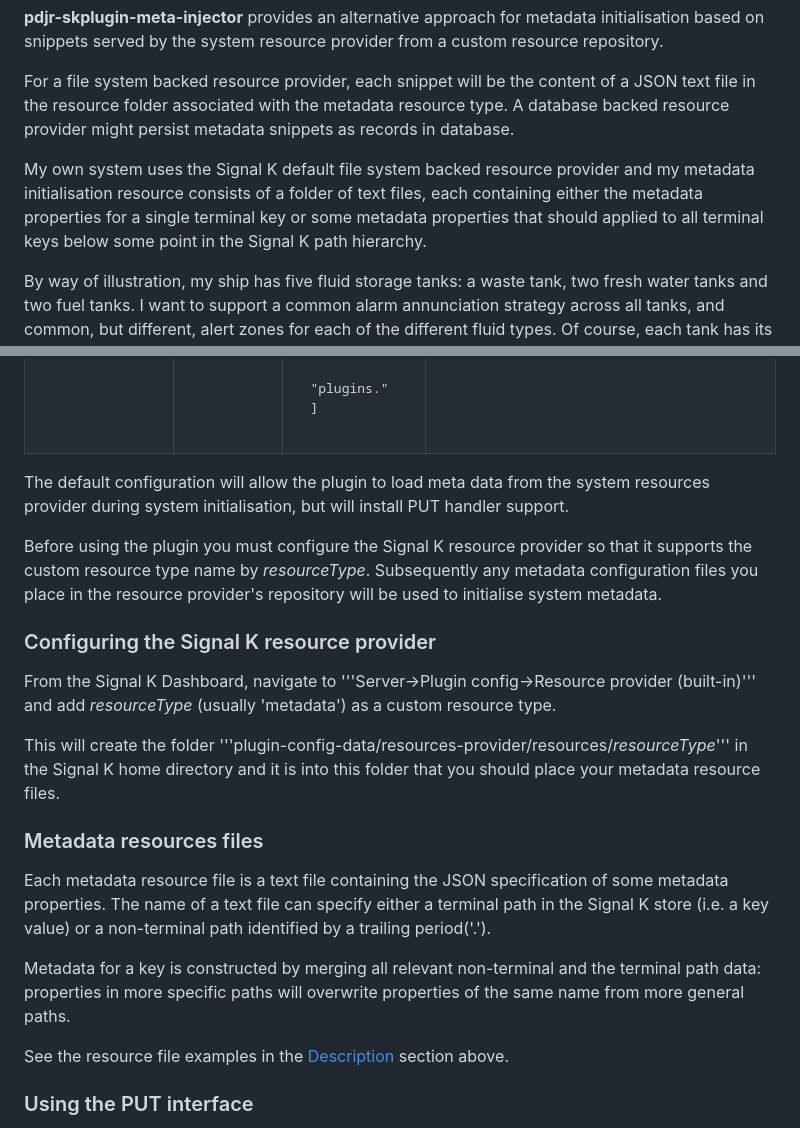
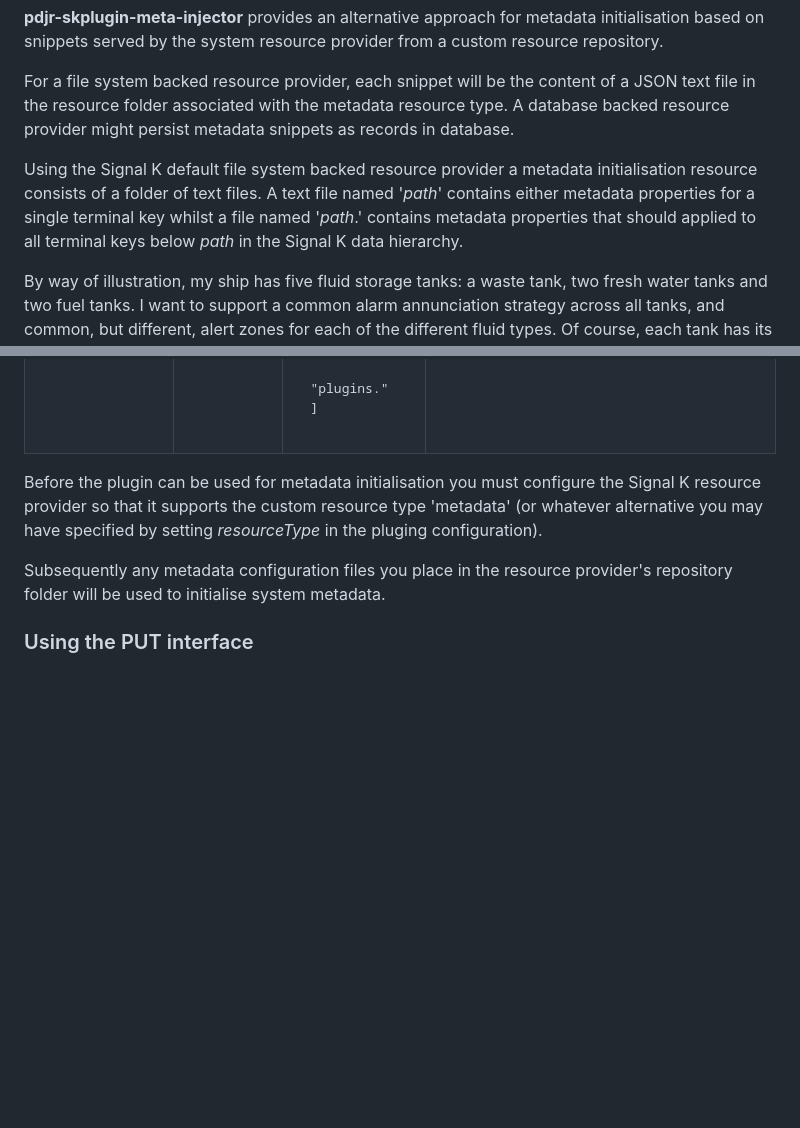
Before and after one commit to pdjr-signalk/pdjr-skplugin-meta-injector, a Markdown page: README.md, 2 parts joined by grey strips. Rendered like a GitHub page; blank space fills up the shorter version.

```diff
--- a/README.md
+++ b/README.md
@@ -18,14 +18,15 @@ provider from a custom resource repository.
 For a file system backed resource provider, each snippet will be the
 content of a JSON text file in the resource folder associated with the
 metadata resource type.
-A database backed resource provider might persist metadata snippets
-as records in database.
+A database backed resource provider might persist metadata snippets as
+records in database.
 
-My own system uses the Signal K default file system backed resource
-provider and my metadata initialisation resource consists of a folder
-of text files, each containing either the metadata properties for a
-single terminal key or some metadata properties that should applied to
-all terminal keys below some point in the Signal K path hierarchy.
+Using the Signal K default file system backed resource provider a
+metadata initialisation resource consists of a folder of text files.
+A text file named '*path*' contains either metadata properties for a
+single terminal key whilst a file named '*path*.' contains metadata
+properties that should applied to all terminal keys below *path* in
+the Signal K data hierarchy.
 
 By way of illustration, my ship has five fluid storage tanks: a waste
 tank, two fresh water tanks and two fuel tanks.
@@ -211,41 +212,14 @@ Scope of meta path put handler installation:
 </tr>
 </table>
 
-The default configuration will allow the plugin to load meta data from
-the system resources provider during system initialisation, but will
-install PUT handler support.
+Before the plugin can be used for metadata initialisation you must
+configure the Signal K resource provider so that it supports the custom
+resource type 'metadata' (or whatever alternative you may have
+specified by setting *resourceType* in the pluging configuration).
 
-Before using the plugin you must configure the Signal K resource
-provider so that it supports the custom resource type name by
-*resourceType*.
 Subsequently any metadata configuration files you place in the resource
-provider's repository will be used to initialise system metadata.
-
-### Configuring the Signal K resource provider
-
-From the Signal K Dashboard, navigate to
-'''Server->Plugin config->Resource provider (built-in)'''
-and add *resourceType* (usually 'metadata') as a custom resource type.
-
-This will create the folder
-'''plugin-config-data/resources-provider/resources/*resourceType*'''
-in the Signal K home directory and it is into this folder that you
-should place your metadata resource files.
-
-### Metadata resources files
-
-Each metadata resource file is a text file containing the JSON
-specification of some metadata properties.
-The name of a text file can specify either a terminal path in the
-Signal K store (i.e. a key value) or a non-terminal path identified
-by a trailing period('.').
-
-Metadata for a key is constructed by merging all relevant non-terminal
-and the terminal path data: properties in more specific paths will
-overwrite properties of the same name from more general paths.
-
-See the resource file examples in the [Description](#description)
-section above.
+provider's repository folder will be used to initialise system
+metadata.
 
 ### Using the PUT interface
 
```
